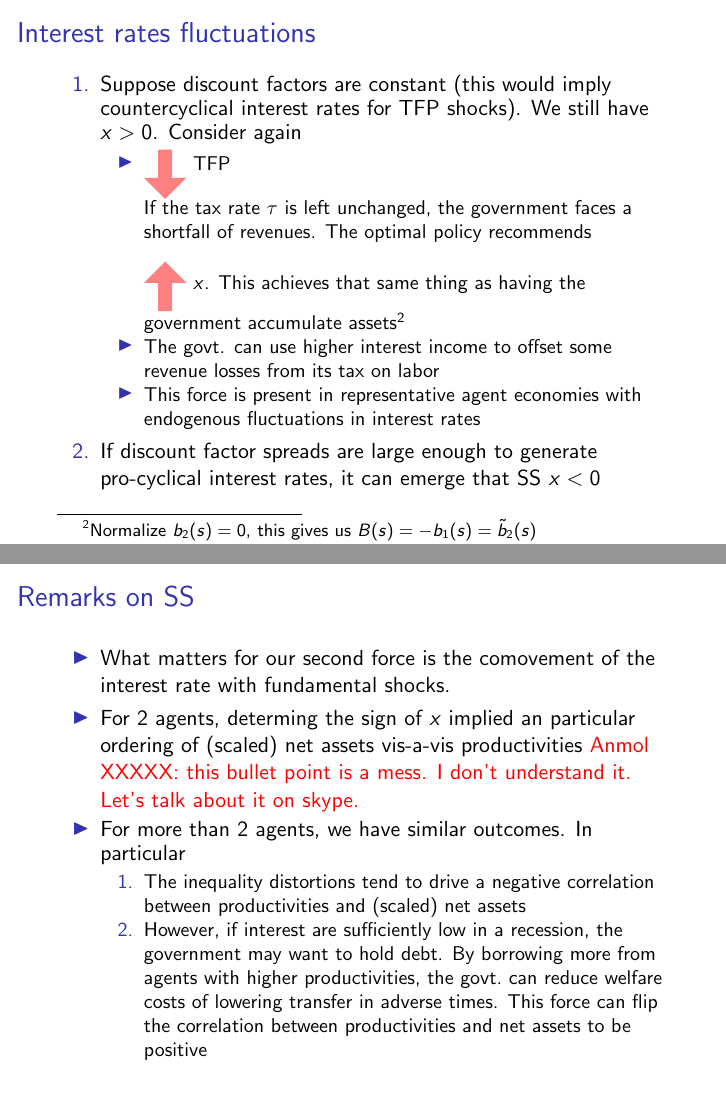
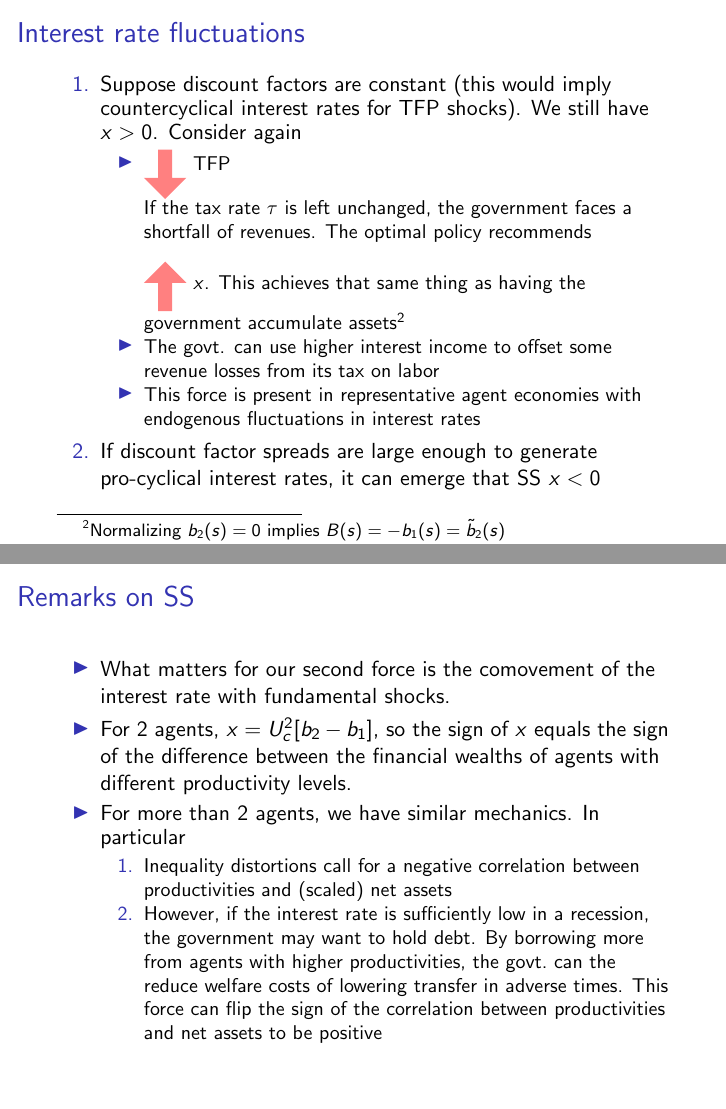
Before and after one commit to apb296/BEGS-writeup, LaTeX slides (presentation_stlouisfed.tex): pages 23 and 25 of 37, joined at a grey line. Compiled offline with pdfLaTeX.

Commit message:
I did more editing of the slide

```diff
--- a/presentation_stlouisfed.tex
+++ b/presentation_stlouisfed.tex
@@ -543,7 +543,7 @@ together
 \end{frame}
 
 \begin{frame}
-\frametitle{Interest rates fluctuations}
+\frametitle{Interest rate fluctuations}
 \begin{enumerate}
  \item Suppose discount factors are constant (this would imply countercyclical interest rates for TFP shocks). We still have $x>0$. Consider again
  \begin{itemize}
@@ -552,7 +552,7 @@ together
   If the  tax rate  $\tau $ is left unchanged, the government faces a shortfall of revenues. The optimal policy recommends
 
  \vspace{3mm}
- \MyArrowUp{} $x$. This achieves that same thing as having the government accumulate assets\footnote{Normalize $b_2(s)=0$, this gives us $B(s)=-b_{1}(s)=\tilde{b}_2(s)$}
+ \MyArrowUp{} $x$. This achieves that same thing as having the government accumulate assets\footnote{Normalizing $b_2(s)=0$ implies $B(s)=-b_{1}(s)=\tilde{b}_2(s)$}
   \item The govt. can use higher interest income to offset some revenue losses from its tax on labor
   \item This force is present in representative agent economies with endogenous fluctuations in interest rates
  \end{itemize}
@@ -576,13 +576,13 @@ together
  \frametitle{Remarks on SS}
  \begin{itemize}
  \item  What matters for our second force is the comovement of the interest rate with fundamental shocks.
-\item For 2 agents, determing the sign of $x$ implied an particular ordering of (scaled) net assets vis-a-vis productivities
-\textcolor{red}{Anmol XXXXX: this bullet point is a mess.  I don't understand it. Let's talk about it on skype.}
- \item For more than 2 agents, we have similar outcomes. In particular
+\item For 2 agents, $x=U^2_c[b_{2}-b_{1}]$, so  the sign of $x$ equals the sign of the difference between the financial wealths of agents with
+ different productivity levels.
+ \item For more than 2 agents, we have similar mechanics. In particular
   \begin{enumerate}
-   \item The inequality distortions tend to drive a negative correlation between productivities and (scaled) net assets
-   \item However, if interest are sufficiently low in a recession, the government may want to hold debt. By borrowing more from agents with higher productivities, the govt.\ can reduce welfare costs of lowering transfer in adverse times.
-   This force can flip the correlation between productivities and net assets to be positive
+   \item Inequality distortions call for a negative correlation between productivities and (scaled) net assets
+   \item However, if the interest rate is sufficiently low in a recession, the government may want to hold debt. By borrowing more from agents with higher productivities, the govt.\ can the reduce welfare costs of lowering transfer in adverse times.
+   This force can flip the sign of the correlation between productivities and net assets to be positive
   \end{enumerate}
 \end{itemize}
 
```
Also changed, not shown: presentation_stlouisfed.pdf, presentation_stlouisfed.ps, presentation_stlouisfed.tex (2 more changed lines), 2 other files.
